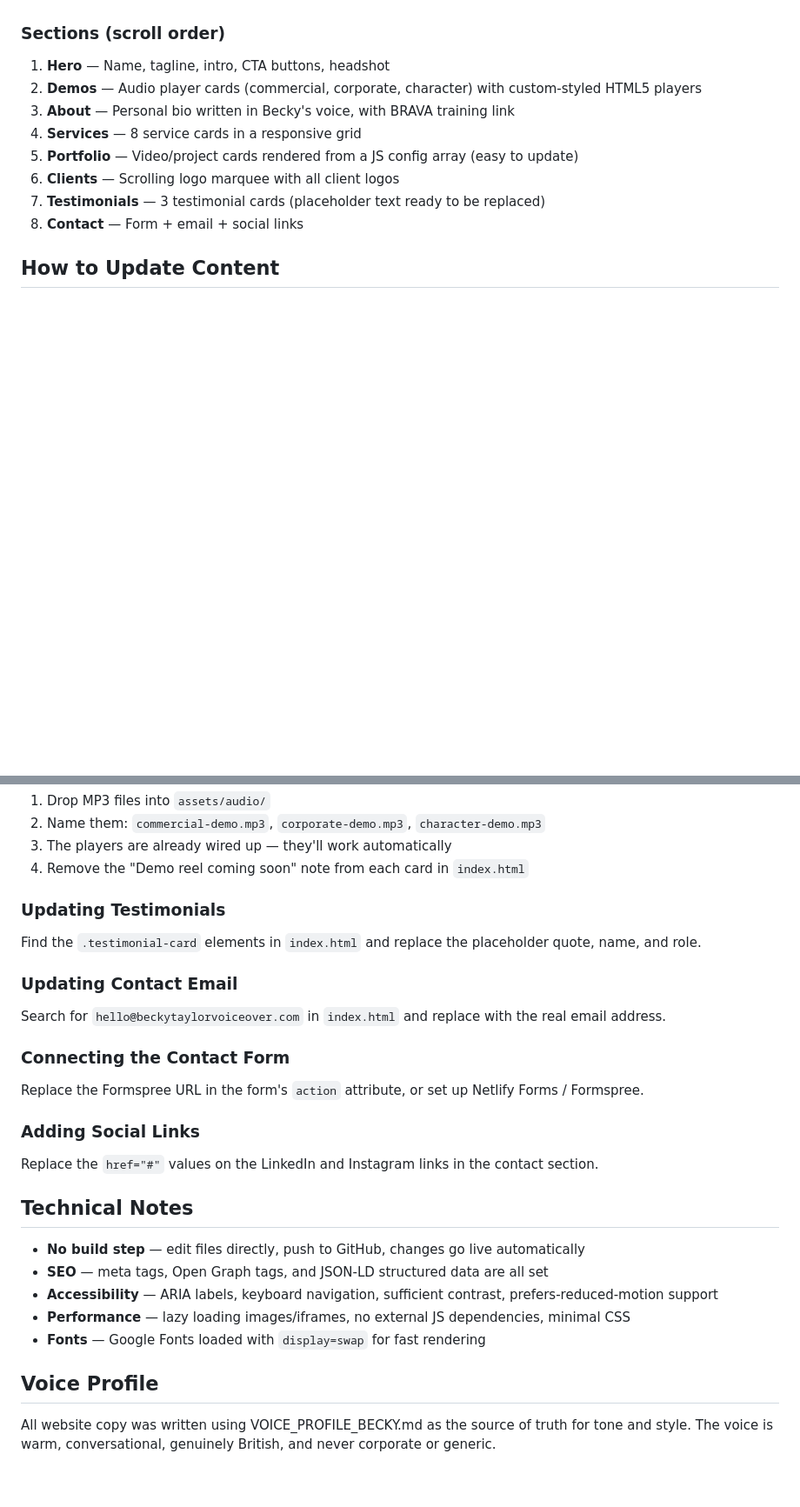
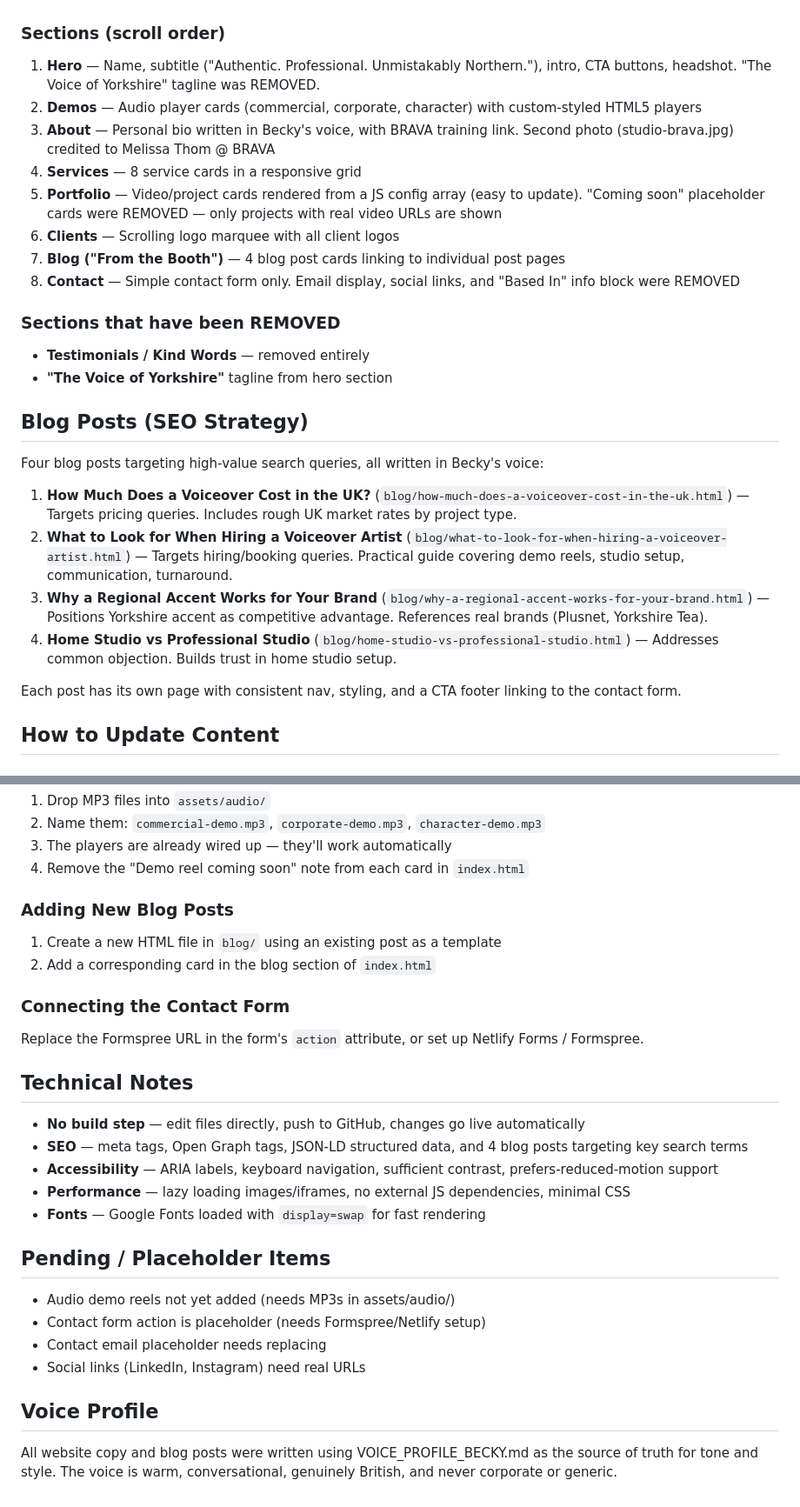
Before and after one commit to beckyandersonuk-maker/becky-taylor-voiceover, a Markdown page: CLAUDE.md, 2 parts joined by grey strips. Shown at 87% size. Rendered like a GitHub page; blank space fills up the shorter version.

Commit message:
Update CLAUDE.md with current project state including blog, removed sections
Co-Authored-By: Claude Opus 4.6 <noreply@anthropic.com>

```diff
--- a/CLAUDE.md
+++ b/CLAUDE.md
@@ -60,14 +67,28 @@ becky-taylor-voiceover/
 - Subtle fade-in scroll animations via Intersection Observer
 
 ### Sections (scroll order)
-1. **Hero** — Name, tagline, intro, CTA buttons, headshot
+1. **Hero** — Name, subtitle ("Authentic. Professional. Unmistakably Northern."), intro, CTA buttons, headshot. "The Voice of Yorkshire" tagline was REMOVED.
 2. **Demos** — Audio player cards (commercial, corporate, character) with custom-styled HTML5 players
-3. **About** — Personal bio written in Becky's voice, with BRAVA training link
+3. **About** — Personal bio written in Becky's voice, with BRAVA training link. Second photo (studio-brava.jpg) credited to Melissa Thom @ BRAVA
 4. **Services** — 8 service cards in a responsive grid
-5. **Portfolio** — Video/project cards rendered from a JS config array (easy to update)
+5. **Portfolio** — Video/project cards rendered from a JS config array (easy to update). "Coming soon" placeholder cards were REMOVED — only projects with real video URLs are shown
 6. **Clients** — Scrolling logo marquee with all client logos
-7. **Testimonials** — 3 testimonial cards (placeholder text ready to be replaced)
-8. **Contact** — Form + email + social links
+7. **Blog ("From the Booth")** — 4 blog post cards linking to individual post pages
+8. **Contact** — Simple contact form only. Email display, social links, and "Based In" info block were REMOVED
+
+### Sections that have been REMOVED
+- **Testimonials / Kind Words** — removed entirely
+- **"The Voice of Yorkshire"** tagline from hero section
+
+## Blog Posts (SEO Strategy)
+Four blog posts targeting high-value search queries, all written in Becky's voice:
+
+1. **How Much Does a Voiceover Cost in the UK?** (`blog/how-much-does-a-voiceover-cost-in-the-uk.html`) — Targets pricing queries. Includes rough UK market rates by project type.
+2. **What to Look for When Hiring a Voiceover Artist** (`blog/what-to-look-for-when-hiring-a-voiceover-artist.html`) — Targets hiring/booking queries. Practical guide covering demo reels, studio setup, communication, turnaround.
+3. **Why a Regional Accent Works for Your Brand** (`blog/why-a-regional-accent-works-for-your-brand.html`) — Positions Yorkshire accent as competitive advantage. References real brands (Plusnet, Yorkshire Tea).
+4. **Home Studio vs Professional Studio** (`blog/home-studio-vs-professional-studio.html`) — Addresses common objection. Builds trust in home studio setup.
+
+Each post has its own page with consistent nav, styling, and a CTA footer linking to the contact form.
 
 ## How to Update Content
 
@@ -89,24 +110,25 @@ Edit the `PORTFOLIO_PROJECTS` array at the top of `script.js`. Each project is a
 3. The players are already wired up — they'll work automatically
 4. Remove the "Demo reel coming soon" note from each card in `index.html`
 
-### Updating Testimonials
-Find the `.testimonial-card` elements in `index.html` and replace the placeholder quote, name, and role.
-
-### Updating Contact Email
-Search for `hello@beckytaylorvoiceover.com` in `index.html` and replace with the real email address.
+### Adding New Blog Posts
+1. Create a new HTML file in `blog/` using an existing post as a template
+2. Add a corresponding card in the blog section of `index.html`
 
 ### Connecting the Contact Form
 Replace the Formspree URL in the form's `action` attribute, or set up Netlify Forms / Formspree.
 
-### Adding Social Links
-Replace the `href="#"` values on the LinkedIn and Instagram links in the contact section.
-
 ## Technical Notes
 - **No build step** — edit files directly, push to GitHub, changes go live automatically
-- **SEO** — meta tags, Open Graph tags, and JSON-LD structured data are all set
+- **SEO** — meta tags, Open Graph tags, JSON-LD structured data, and 4 blog posts targeting key search terms
 - **Accessibility** — ARIA labels, keyboard navigation, sufficient contrast, prefers-reduced-motion support
 - **Performance** — lazy loading images/iframes, no external JS dependencies, minimal CSS
 - **Fonts** — Google Fonts loaded with `display=swap` for fast rendering
 
+## Pending / Placeholder Items
+- Audio demo reels not yet added (needs MP3s in assets/audio/)
+- Contact form action is placeholder (needs Formspree/Netlify setup)
+- Contact email placeholder needs replacing
+- Social links (LinkedIn, Instagram) need real URLs
+
 ## Voice Profile
-All website copy was written using VOICE_PROFILE_BECKY.md as the source of truth for tone and style. The voice is warm, conversational, genuinely British, and never corporate or generic.
+All website copy and blog posts were written using VOICE_PROFILE_BECKY.md as the source of truth for tone and style. The voice is warm, conversational, genuinely British, and never corporate or generic.
```
Also changed, not shown: other parts of CLAUDE.md (+8 -1 lines).
